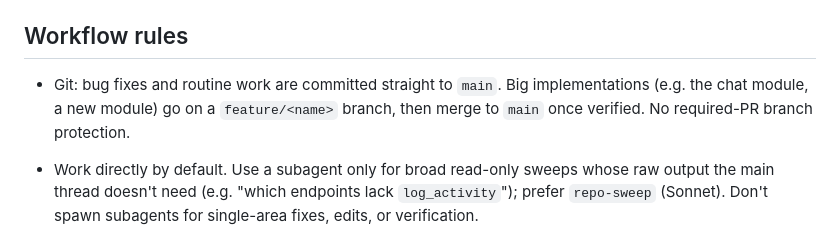
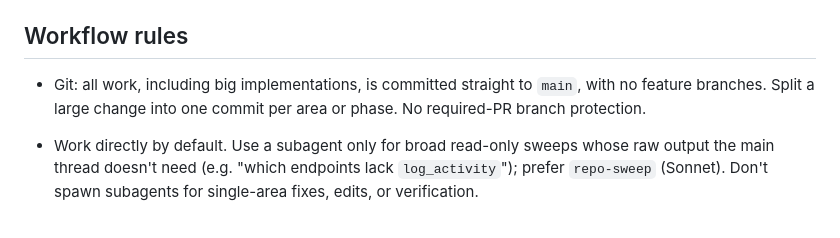
Before and after one commit to Keonbe/ApartmentManagementSystem_React, a Markdown page: CLAUDE.md, the part around the change. Drawn GitHub-style.

Commit message:
docs: commit all work straight to main, no feature branches
Co-Authored-By: Claude Opus 5.5 <noreply@anthropic.com>

```diff
--- a/CLAUDE.md
+++ b/CLAUDE.md
@@ -40,7 +40,7 @@ React 19 + Vite 8 SPA (`ams-react/`, Tailwind 4, React Router 7) → plain PHP 8
 
 ## Workflow rules
 
-- Git: bug fixes and routine work are committed straight to `main`. Big implementations (e.g. the chat module, a new module) go on a `feature/<name>` branch, then merge to `main` once verified. No required-PR branch protection.
+- Git: all work, including big implementations, is committed straight to `main`, with no feature branches. Split a large change into one commit per area or phase. No required-PR branch protection.
 
 - Work directly by default. Use a subagent only for broad read-only sweeps whose raw output the main thread doesn't need (e.g. "which endpoints lack `log_activity`"); prefer `repo-sweep` (Sonnet). Don't spawn subagents for single-area fixes, edits, or verification.
 - Prefer Edit over full-file Write unless most of the file changes.
```
